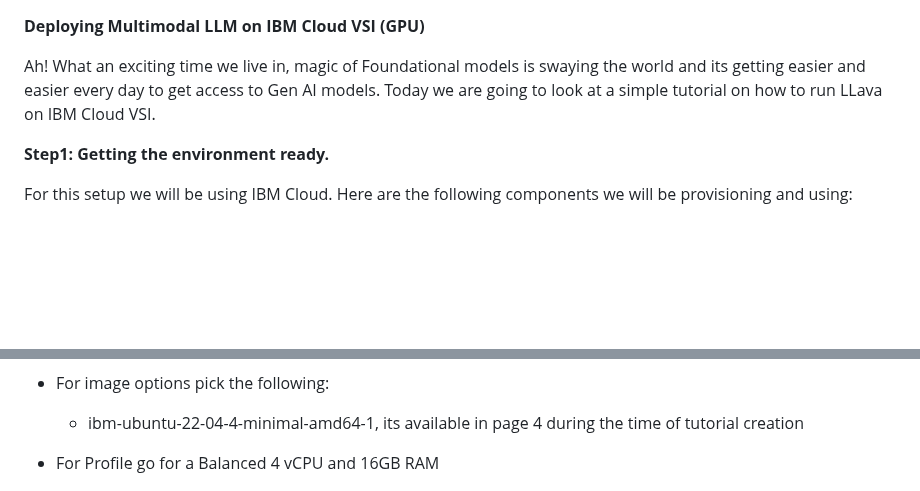
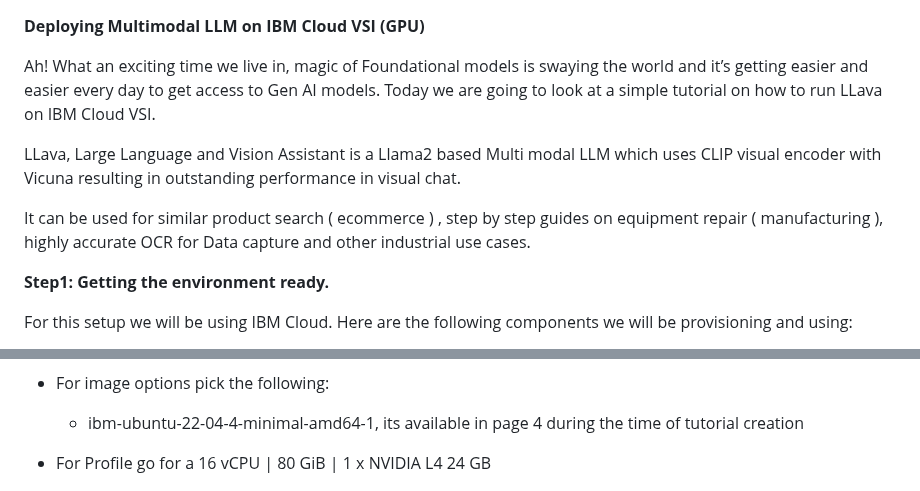
Before and after one commit to krishnac7/projectHeimdall, a Markdown page: README.md, 2 parts joined by grey strips. GitHub-like rendering; blank space fills up the shorter version.

```diff
--- a/README.md
+++ b/README.md
@@ -1,9 +1,11 @@
 **Deploying Multimodal LLM on IBM Cloud VSI (GPU)**
 
-Ah! What an exciting time we live in, magic of Foundational models is
-swaying the world and its getting easier and easier every day to get
-access to Gen AI models. Today we are going to look at a simple tutorial
-on how to run LLava on IBM Cloud VSI.
+Ah! What an exciting time we live in, magic of Foundational models is swaying the world and it’s getting easier and easier every day to get access to Gen AI models. Today we are going to look at a simple tutorial on how to run LLava on IBM Cloud VSI.
+
+LLava, Large Language and Vision Assistant is a Llama2 based Multi modal LLM which uses CLIP visual encoder with Vicuna resulting in outstanding performance in visual chat.
+
+It can be used for similar product search ( ecommerce ) , step by step guides on equipment repair ( manufacturing ), highly accurate OCR for Data capture and other industrial use cases.
+
 
 **Step1: Getting the environment ready.**
 
@@ -31,7 +33,7 @@ Provision a VSI from [here](https://cloud.ibm.com/vpc-ext/provision/vs):
     -   ibm-ubuntu-22-04-4-minimal-amd64-1, its available in page 4
         during the time of tutorial creation
 
--   For Profile go for a Balanced 4 vCPU and 16GB RAM
+-   For Profile go for a 16 vCPU | 80 GiB | 1 x NVIDIA L4 24 GB
 
 ![A screenshot of a computer Description automatically
 generated](media/gpu.png)
```
